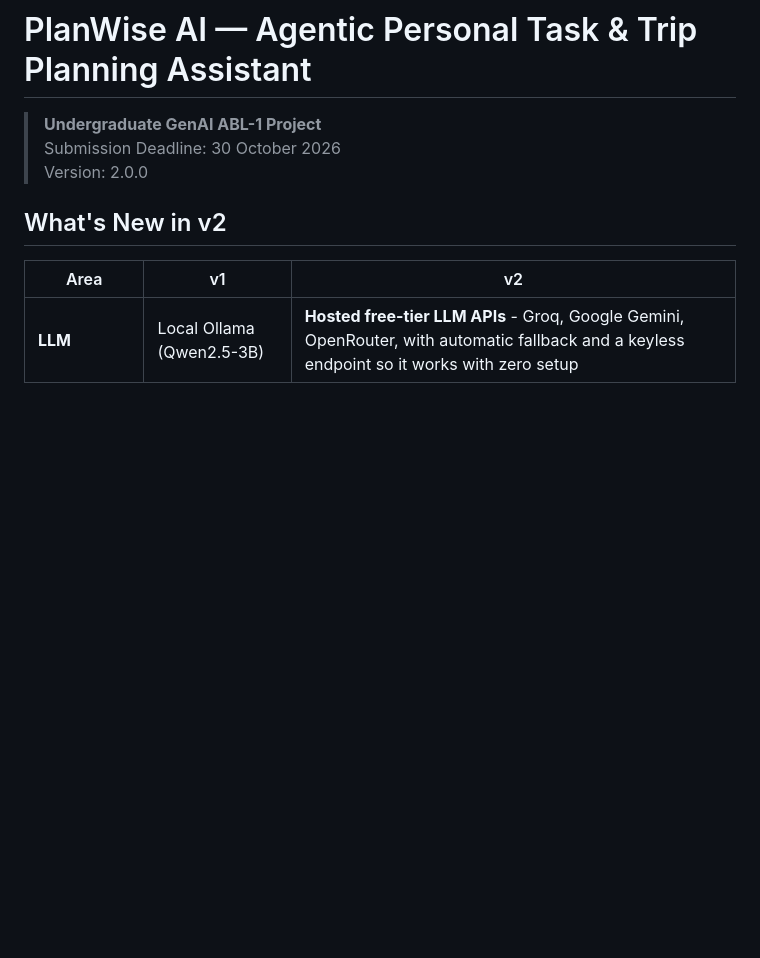
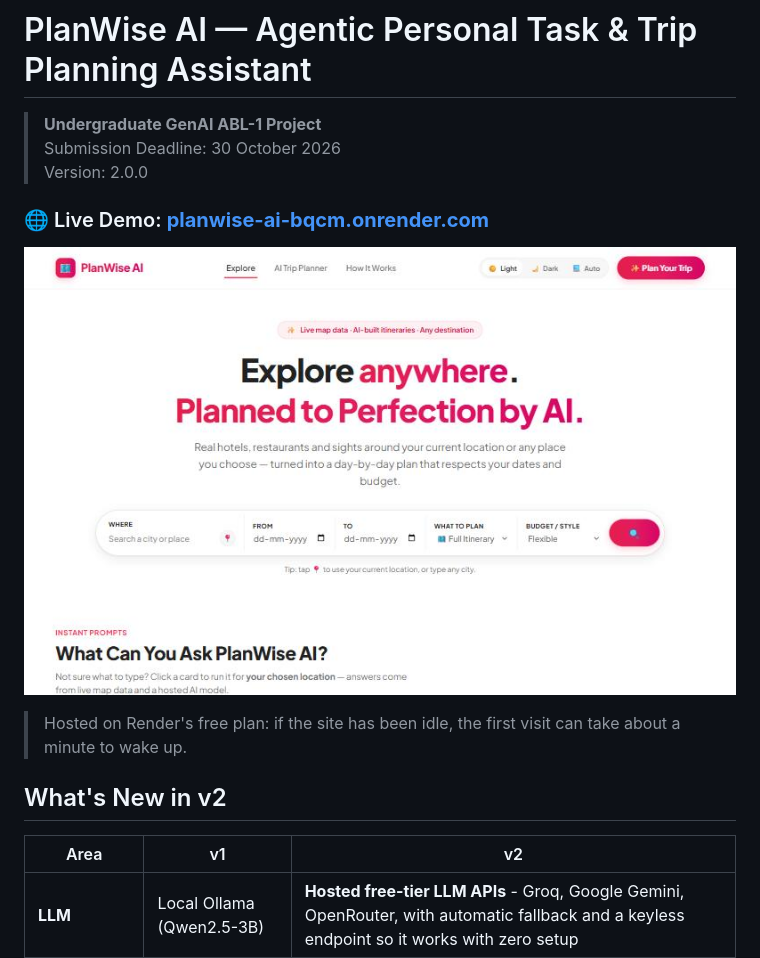
Before and after one commit to HSSHREYAS/Planwise-AI, a Markdown page: README.md, the part around the change. Drawn GitHub-style; pictures changed too: docs/screenshot-home.jpg (added); blank space fills up the shorter version.

Commit message:
Add live demo link and screenshot to README
Co-Authored-By: Claude Opus 5.5 <noreply@anthropic.com>

```diff
--- a/README.md
+++ b/README.md
@@ -3,6 +3,12 @@
 > **Undergraduate GenAI ABL-1 Project**
 > Submission Deadline: 30 October 2026
 > Version: 2.0.0
+
+### 🌐 Live Demo: **[planwise-ai-bqcm.onrender.com](https://planwise-ai-bqcm.onrender.com)**
+
+[![PlanWise AI home page](docs/screenshot-home.jpg)](https://planwise-ai-bqcm.onrender.com)
+
+> Hosted on Render's free plan: if the site has been idle, the first visit can take about a minute to wake up.
 
 ## What's New in v2
 
```
